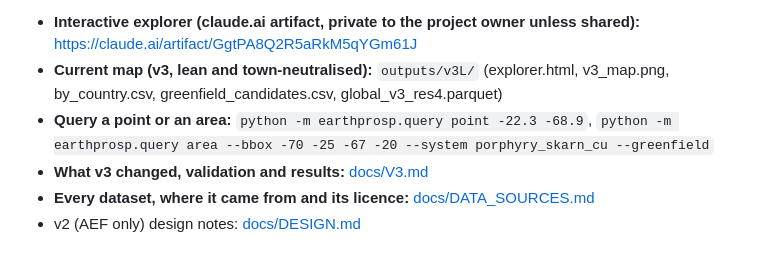
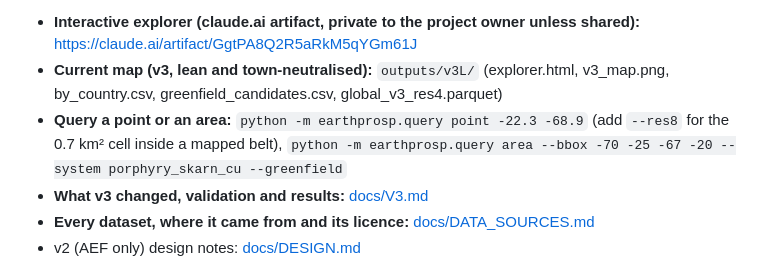
Before and after one commit to Dhruv123-123/earthprosp, a Markdown page: README.md, the part around the change. GitHub-like rendering.

Commit message:
README: mention query --res8
Co-Authored-By: Claude Opus 5.5 (1M context) <noreply@anthropic.com>
Claude-Session: https://claude.ai/code/session_015H2H5nZ3trMnmrNg68Y47d

```diff
--- a/README.md
+++ b/README.md
@@ -9,7 +9,7 @@ bag-disagreement uncertainty and an area-of-applicability flag.
 * **Interactive explorer (claude.ai artifact, private to the project owner unless shared):** https://claude.ai/artifact/GgtPA8Q2R5aRkM5qYGm61J
 * **Current map (v3, lean and town-neutralised):** `outputs/v3L/` (explorer.html, v3_map.png,
   by_country.csv, greenfield_candidates.csv, global_v3_res4.parquet)
-* **Query a point or an area:** `python -m earthprosp.query point -22.3 -68.9`, `python -m earthprosp.query area --bbox -70 -25 -67 -20 --system porphyry_skarn_cu --greenfield`
+* **Query a point or an area:** `python -m earthprosp.query point -22.3 -68.9` (add `--res8` for the 0.7 km² cell inside a mapped belt), `python -m earthprosp.query area --bbox -70 -25 -67 -20 --system porphyry_skarn_cu --greenfield`
 * **What v3 changed, validation and results:** [docs/V3.md](docs/V3.md)
 * **Every dataset, where it came from and its licence:** [docs/DATA_SOURCES.md](docs/DATA_SOURCES.md)
 * v2 (AEF only) design notes: [docs/DESIGN.md](docs/DESIGN.md)
```
